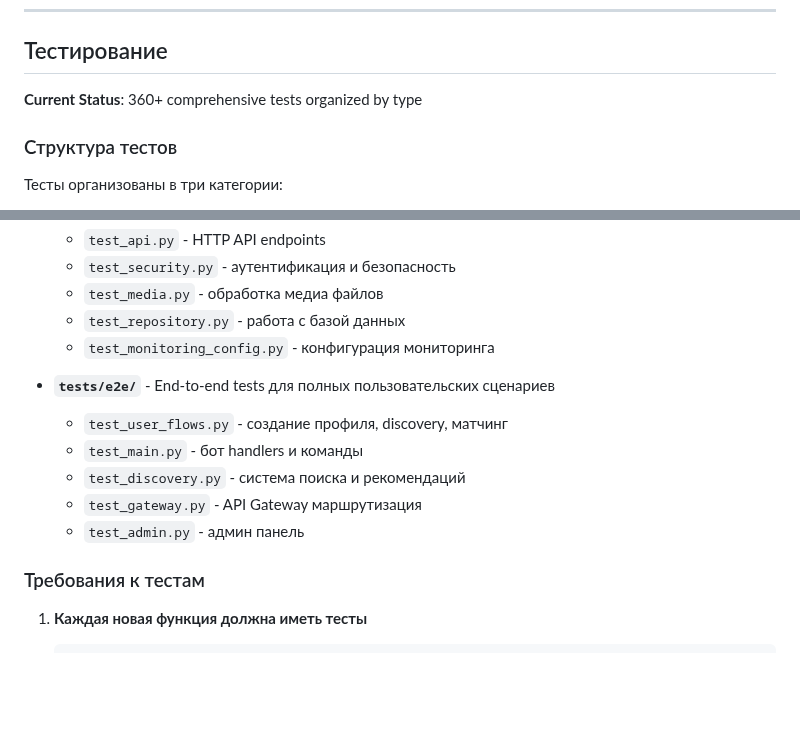
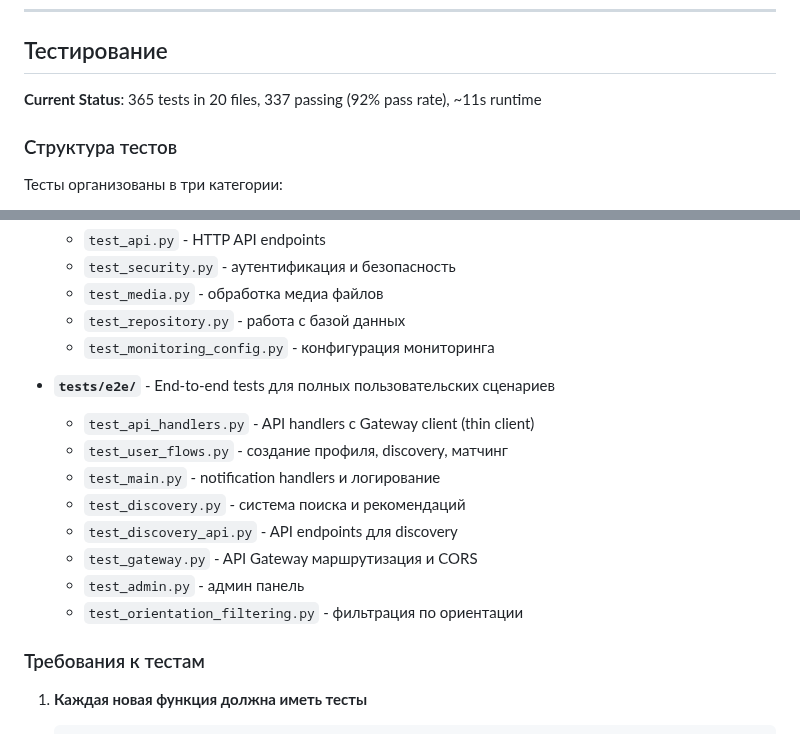
Before and after one commit to erliona/dating, a Markdown page: CONTRIBUTING.md, 2 parts joined by grey strips. Rendered like a GitHub page; blank space fills up the shorter version.

Commit message:
Update test documentation to reflect refactoring
Co-authored-by: erliona <25226762+erliona@users.noreply.github.com>

```diff
--- a/CONTRIBUTING.md
+++ b/CONTRIBUTING.md
@@ -235,7 +235,7 @@ def createProfile(userId,n,a,i):
 
 ## Тестирование
 
-**Current Status**: 360+ comprehensive tests organized by type
+**Current Status**: 365 tests in 20 files, 337 passing (92% pass rate), ~11s runtime
 
 ### Структура тестов
 
@@ -256,11 +256,14 @@ def createProfile(userId,n,a,i):
   - `test_monitoring_config.py` - конфигурация мониторинга
 
 - **`tests/e2e/`** - End-to-end tests для полных пользовательских сценариев
+  - `test_api_handlers.py` - API handlers с Gateway client (thin client)
   - `test_user_flows.py` - создание профиля, discovery, матчинг
-  - `test_main.py` - бот handlers и команды
+  - `test_main.py` - notification handlers и логирование
   - `test_discovery.py` - система поиска и рекомендаций
-  - `test_gateway.py` - API Gateway маршрутизация
+  - `test_discovery_api.py` - API endpoints для discovery
+  - `test_gateway.py` - API Gateway маршрутизация и CORS
   - `test_admin.py` - админ панель
+  - `test_orientation_filtering.py` - фильтрация по ориентации
 
 ### Требования к тестам
 
```
Also changed, not shown: 1 other file.
